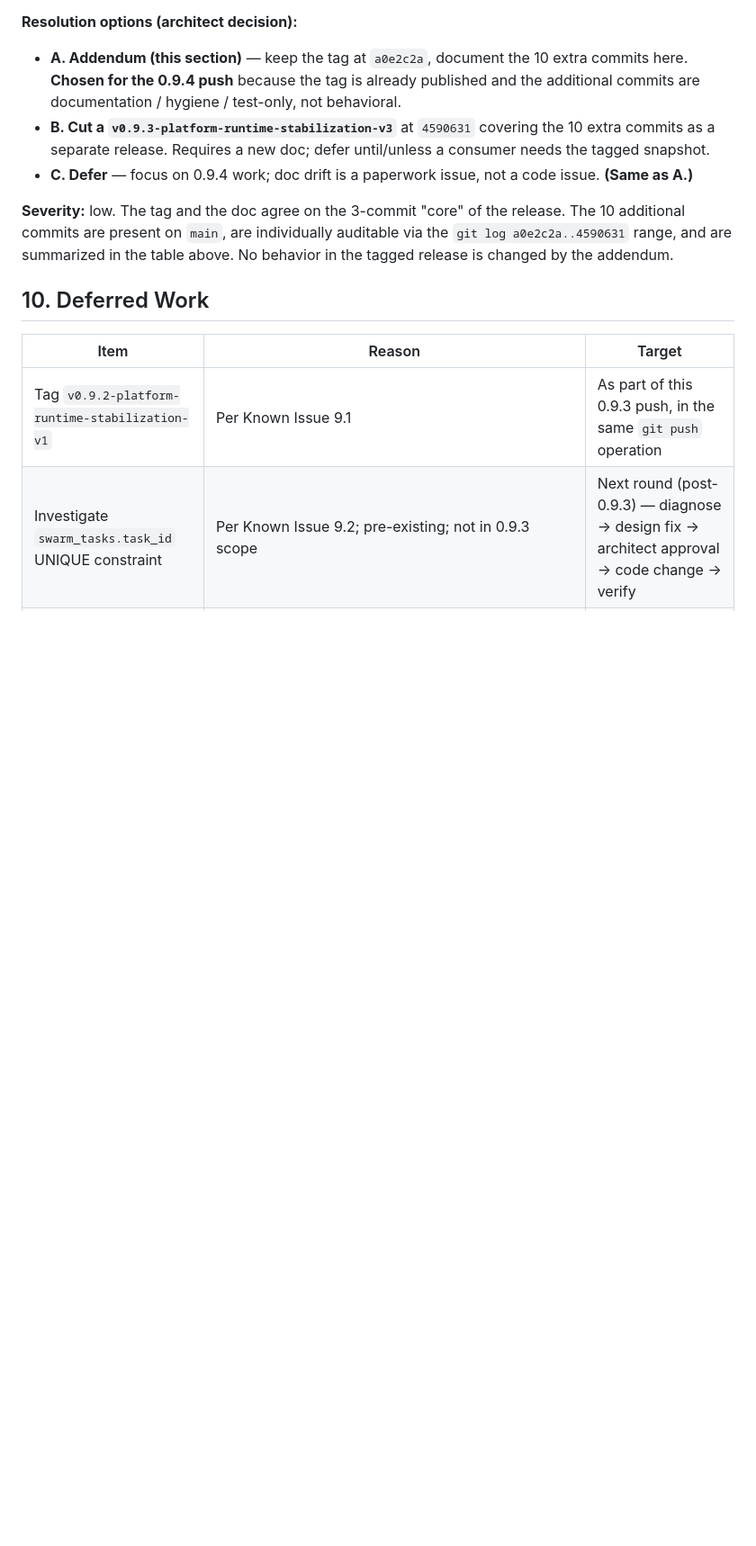
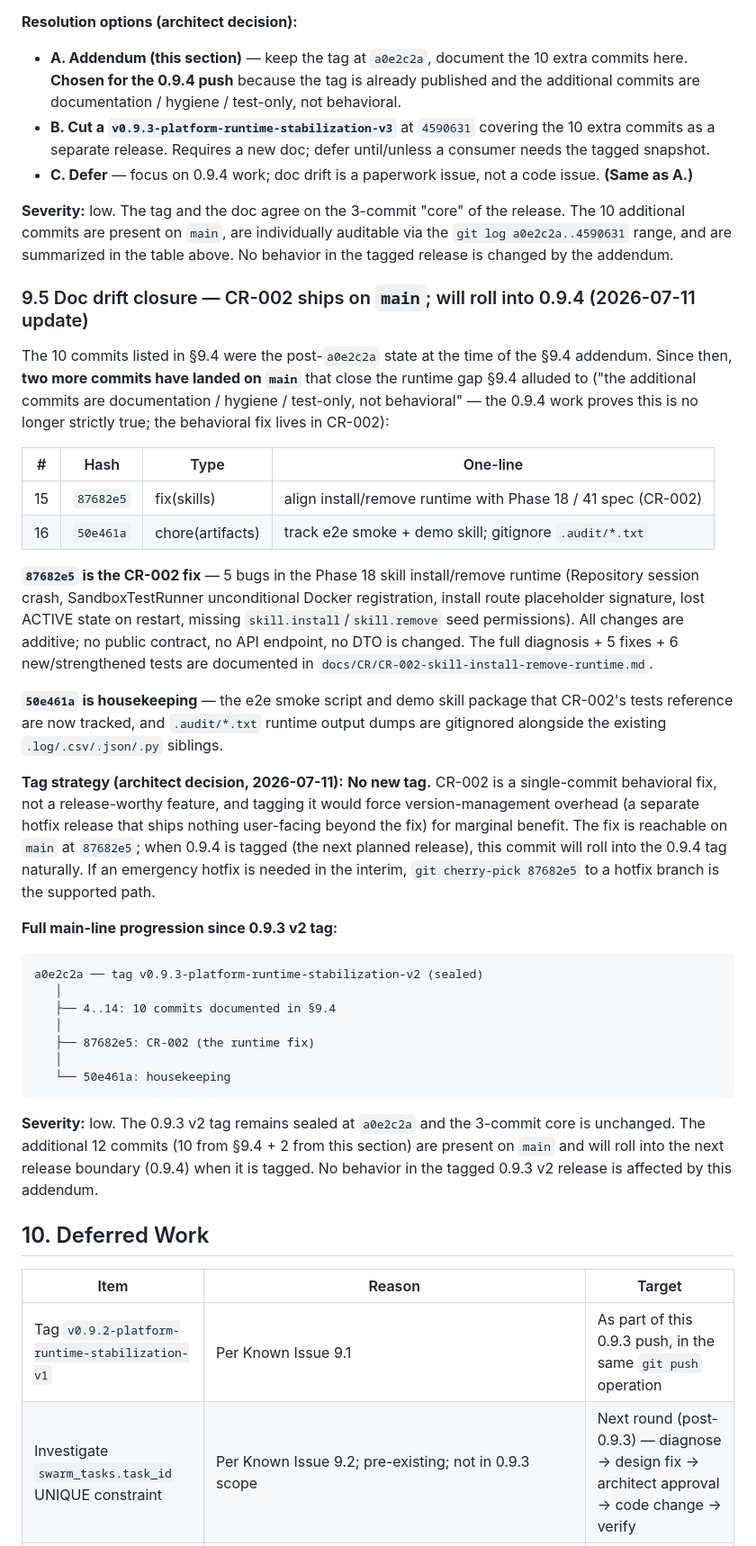
Before and after one commit to krsnaceng07/jarvis99, a Markdown page: docs/releases/RELEASE_0.9.3_PLATFORM_RUNTIME_STABILIZATION_v2.md, the part around the change. Shown at 90% size. GitHub-like rendering; blank space fills up the shorter version.

Commit message:
docs(release): close 0.9.3 v2 doc drift with 9.5 addendum
The 0.9.3 v2 doc addendum (9.4) listed 10 post-tag
commits as doc/hygiene/test-only. The CR-002 work
since then makes that claim no longer strictly true:
commit 87682e5 is a behavioral runtime fix (5 bugs
in the Phase 18 skill install/remove runtime).

This addendum:
- Records the 2 new post-9.4 commits (87682e5 + 50e461a)
- Explains why no new tag is being cut (CR-002 rides
  0.9.4; cherry-pick is the supported hotfix path)
- Re-states the architect's release-boundary push
  policy: single-bug hotfix tags create version
  overhead for marginal benefit
- Updates the 9.4 'not behavioral' claim to reflect
  the current main-line state

The 0.9.3 v2 tag remains sealed at a0e2c2a; nothing
in the tagged release changes.

````diff
--- a/docs/releases/RELEASE_0.9.3_PLATFORM_RUNTIME_STABILIZATION_v2.md
+++ b/docs/releases/RELEASE_0.9.3_PLATFORM_RUNTIME_STABILIZATION_v2.md
@@ -351,6 +351,69 @@ auditable via the `git log a0e2c2a..4590631` range, and
 are summarized in the table above. No behavior in the
 tagged release is changed by the addendum.
 
+### 9.5 Doc drift closure — CR-002 ships on `main`; will roll into 0.9.4 (2026-07-11 update)
+
+The 10 commits listed in §9.4 were the post-`a0e2c2a`
+state at the time of the §9.4 addendum. Since then,
+**two more commits have landed on `main`** that close
+the runtime gap §9.4 alluded to ("the additional
+commits are documentation / hygiene / test-only, not
+behavioral" — the 0.9.4 work proves this is no longer
+strictly true; the behavioral fix lives in CR-002):
+
+| # | Hash | Type | One-line |
+|---|------|------|----------|
+| 15 | `87682e5` | fix(skills) | align install/remove runtime with Phase 18 / 41 spec (CR-002) |
+| 16 | `50e461a` | chore(artifacts) | track e2e smoke + demo skill; gitignore `.audit/*.txt` |
+
+**`87682e5` is the CR-002 fix** — 5 bugs in the Phase 18
+skill install/remove runtime (Repository session crash,
+SandboxTestRunner unconditional Docker registration,
+install route placeholder signature, lost ACTIVE state
+on restart, missing `skill.install`/`skill.remove`
+seed permissions). All changes are additive; no public
+contract, no API endpoint, no DTO is changed. The
+full diagnosis + 5 fixes + 6 new/strengthened tests are
+documented in `docs/CR/CR-002-skill-install-remove-runtime.md`.
+
+**`50e461a` is housekeeping** — the e2e smoke script
+and demo skill package that CR-002's tests reference
+are now tracked, and `.audit/*.txt` runtime output
+dumps are gitignored alongside the existing
+`.log/.csv/.json/.py` siblings.
+
+**Tag strategy (architect decision, 2026-07-11):**
+**No new tag.** CR-002 is a single-commit behavioral
+fix, not a release-worthy feature, and tagging it
+would force version-management overhead (a separate
+hotfix release that ships nothing user-facing beyond
+the fix) for marginal benefit. The fix is reachable
+on `main` at `87682e5`; when 0.9.4 is tagged (the
+next planned release), this commit will roll into the
+0.9.4 tag naturally. If an emergency hotfix is needed
+in the interim, `git cherry-pick 87682e5` to a
+hotfix branch is the supported path.
+
+**Full main-line progression since 0.9.3 v2 tag:**
+
+```
+a0e2c2a ── tag v0.9.3-platform-runtime-stabilization-v2 (sealed)
+   │
+   ├── 4..14: 10 commits documented in §9.4
+   │
+   ├── 87682e5: CR-002 (the runtime fix)
+   │
+   └── 50e461a: housekeeping
+```
+
+**Severity:** low. The 0.9.3 v2 tag remains sealed at
+`a0e2c2a` and the 3-commit core is unchanged. The
+additional 12 commits (10 from §9.4 + 2 from this
+section) are present on `main` and will roll into
+the next release boundary (0.9.4) when it is tagged.
+No behavior in the tagged 0.9.3 v2 release is
+affected by this addendum.
+
 ## 10. Deferred Work
 
 | Item | Reason | Target |
````
